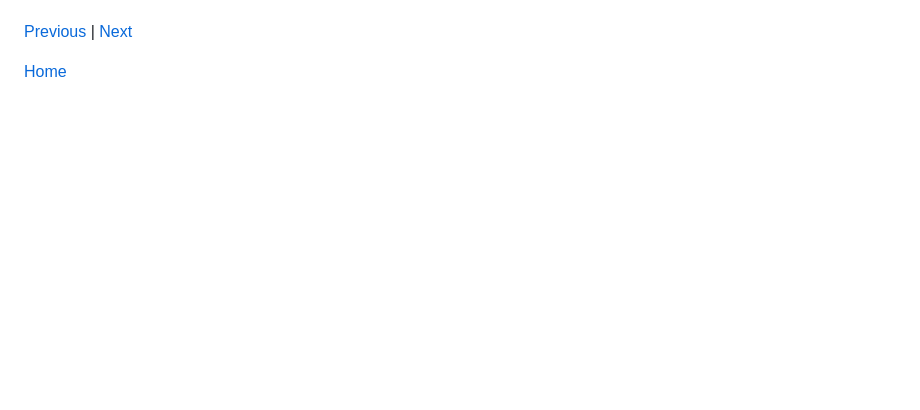
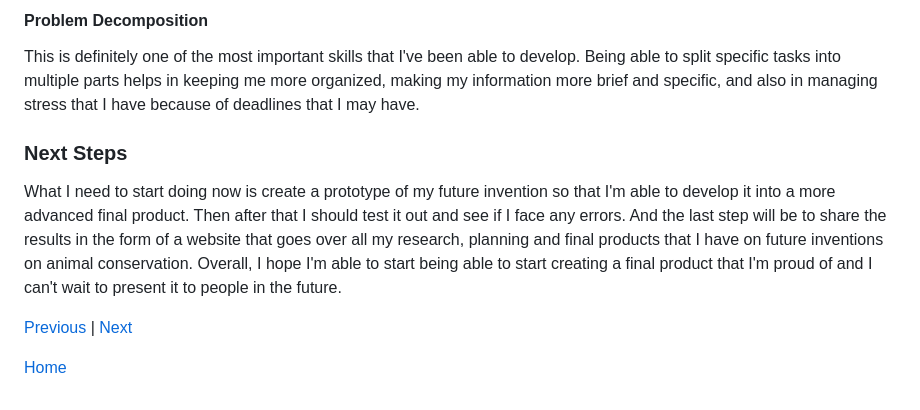
Before and after one commit to emmanuelg6912/sep10-freedom-project, a Markdown page: blog/entry03.md, the part around one of its changes. GitHub-like rendering; blank space fills up the shorter version.

```diff
--- a/blog/entry03.md
+++ b/blog/entry03.md
@@ -36,3 +51,12 @@ Some skills that
+#### Problem Decomposition
+
+This is definitely one of the most important skills that I've been able to develop. Being able to split specific tasks into multiple parts helps in keeping me more organized, making my information more brief and specific, and also in managing stress that I have because of deadlines that I may have.
+
+### Next Steps
+
+What I need to start doing now is create a prototype of my future invention so that I'm able to develop it into a more advanced final product. Then after that I should test it out and see if I face any errors. And the last step will be to share the results in the form of a website that goes over all my research, planning and final products that I have on future inventions on animal conservation. Overall, I hope I'm able to start being able to start creating a final product that I'm proud of and I can't wait to present it to people in the future.
+
+
 
 
 
```
Also changed, not shown: other parts of blog/entry03.md (+27 -12 lines).
